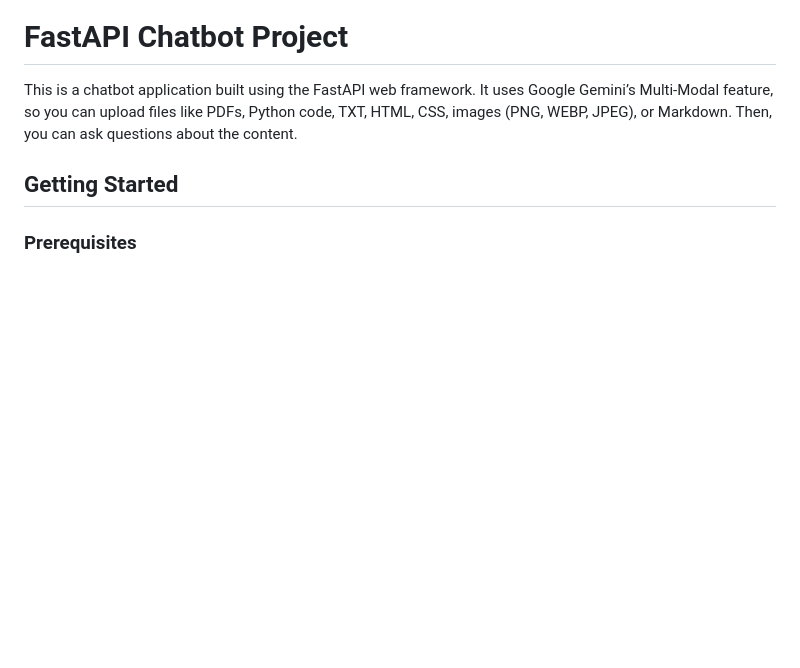
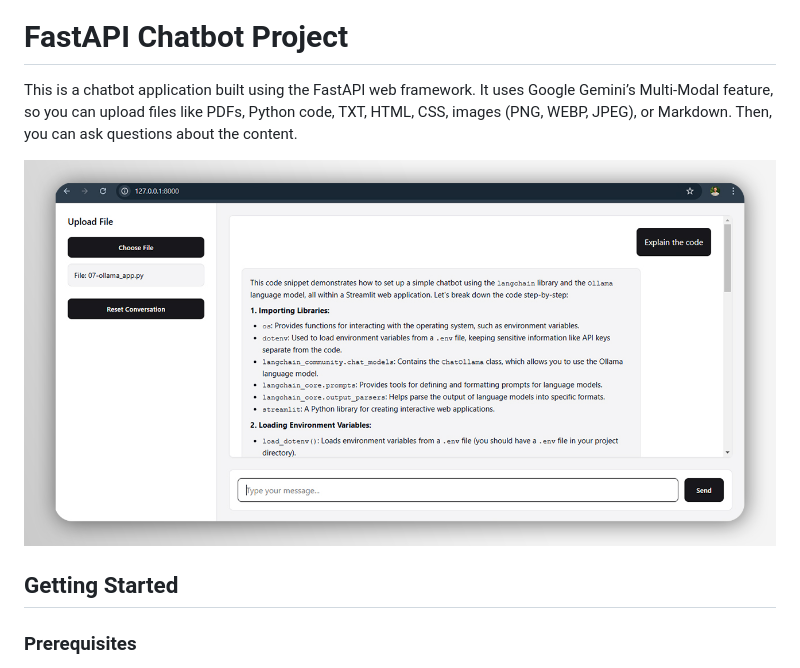
Before and after one commit to aasherkamal216/FastAPI-Chatbot-Project, a Markdown page: README.md, the part around the change. GitHub-like rendering; pictures changed too: assets/chatbot.jpg (added); blank space fills up the shorter version.

Commit message:
added pic

```diff
--- a/README.md
+++ b/README.md
@@ -2,6 +2,7 @@
 
 This is a chatbot application built using the FastAPI web framework. It uses Google Gemini’s Multi-Modal feature, so you can upload files like PDFs, Python code, TXT, HTML, CSS, images (PNG, WEBP, JPEG), or Markdown. Then, you can ask questions about the content.
 
+![alt text](assets/chatbot.jpg)
 ## Getting Started
 
 ### Prerequisites
```
